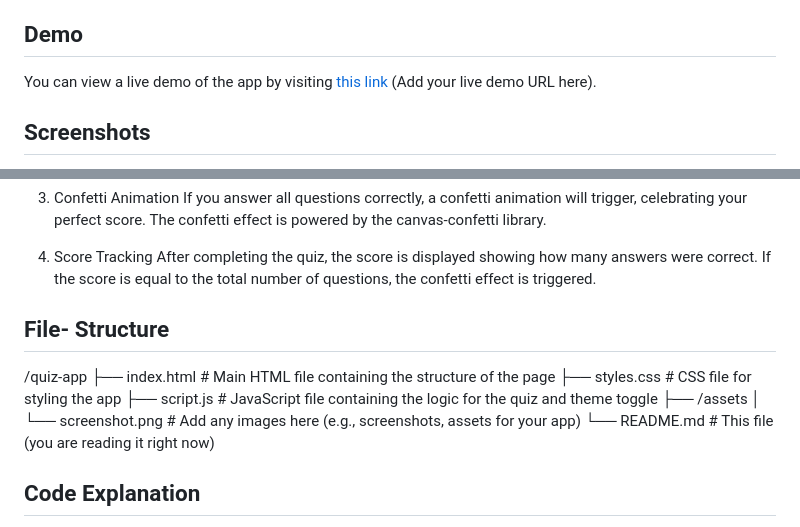
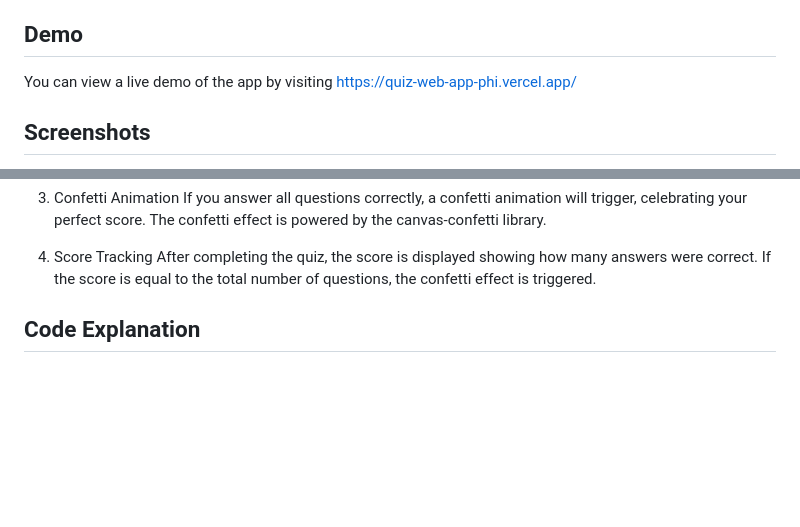
Before and after one commit to AaryaButolia11/Quiz-App, a Markdown page: README.md, 2 parts joined by grey strips. Drawn GitHub-style; blank space fills up the shorter version.

```diff
--- a/README.md
+++ b/README.md
@@ -12,6 +12,6 @@ This is a fun and interactive quiz app built with HTML, CSS, and JavaScript. It
 
 ## Demo
 
-You can view a live demo of the app by visiting [this link](#) (Add your live demo URL here).
+You can view a live demo of the app by visiting https://quiz-web-app-phi.vercel.app/
 
 ## Screenshots
@@ -43,14 +48,6 @@ If you answer all questions correctly, a confetti animation will trigger, celebr
 4. Score Tracking
 After completing the quiz, the score is displayed showing how many answers were correct. If the score is equal to the total number of questions, the confetti effect is triggered.
 
-## File- Structure
-/quiz-app
-  ├── index.html          # Main HTML file containing the structure of the page
-  ├── styles.css          # CSS file for styling the app
-  ├── script.js           # JavaScript file containing the logic for the quiz and theme toggle
-  ├── /assets
-  │   └── screenshot.png  # Add any images here (e.g., screenshots, assets for your app)
-  └── README.md           # This file (you are reading it right now)
 
 ## Code Explanation
 HTML
```
Also changed, not shown: other parts of README.md (+6 -1 lines).
